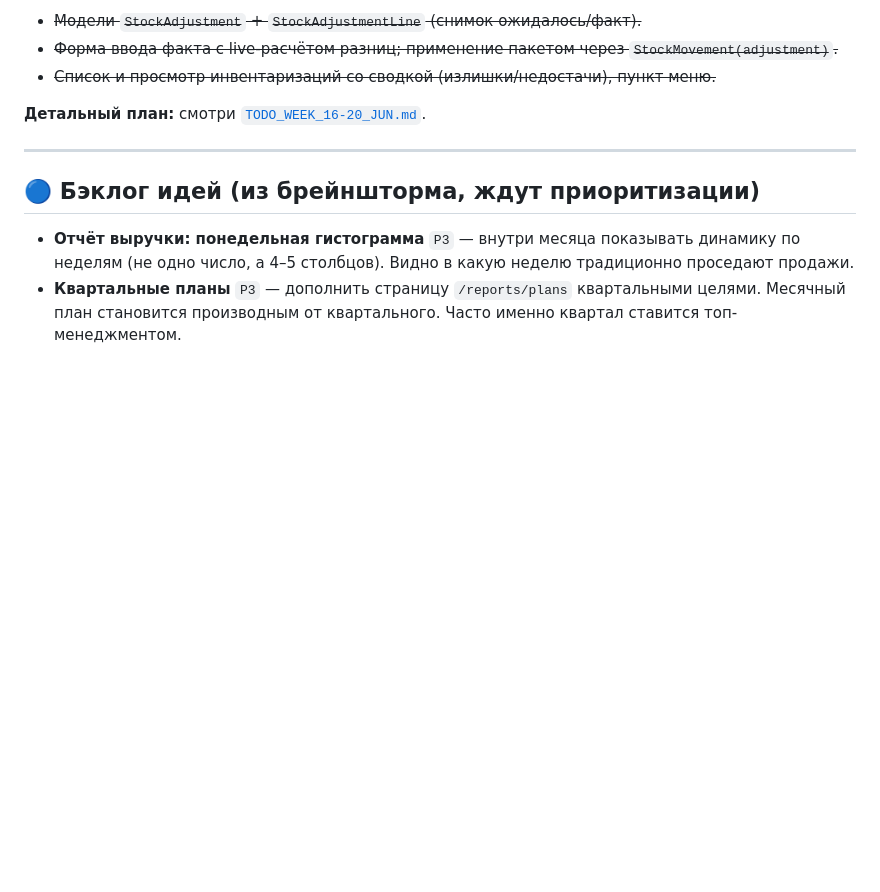
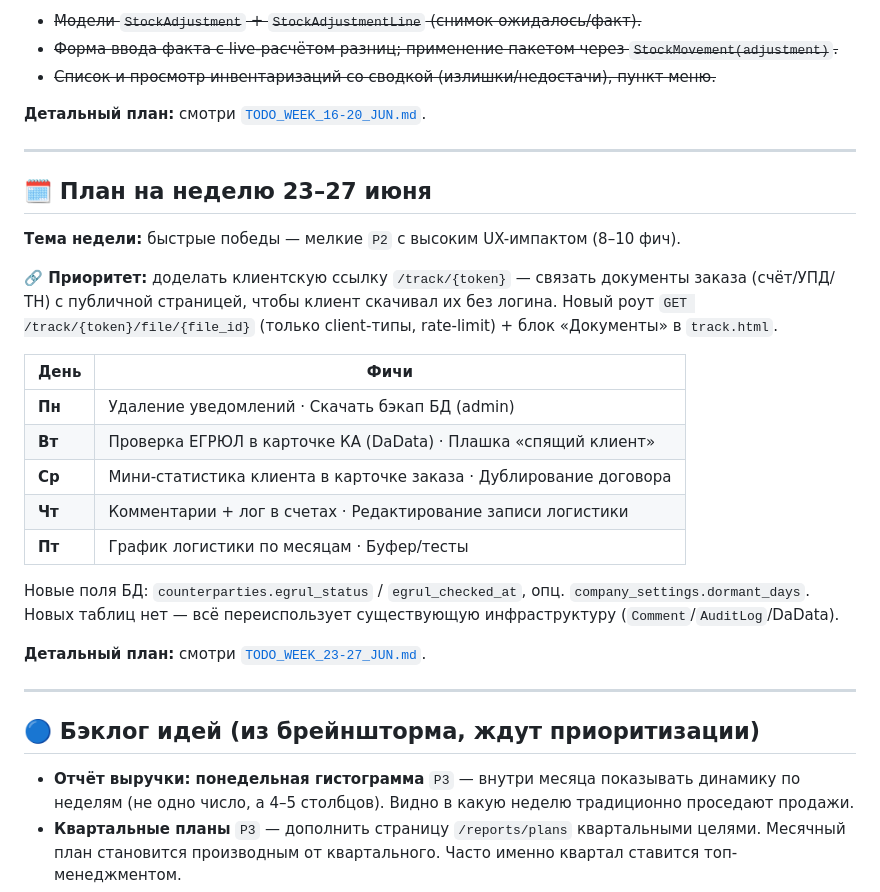
Before and after one commit to tv1ce/nerpa, a Markdown page: ROADMAP.md, the part around the change. Rendered like a GitHub page; blank space fills up the shorter version.

```diff
--- a/ROADMAP.md
+++ b/ROADMAP.md
@@ -152,6 +152,29 @@
 
 ---
 
+## 🗓 План на неделю 23–27 июня
+
+**Тема недели:** быстрые победы — мелкие `P2` с высоким UX-импактом (8–10 фич).
+
+**🔗 Приоритет:** доделать клиентскую ссылку `/track/{token}` — связать документы заказа
+(счёт/УПД/ТН) с публичной страницей, чтобы клиент скачивал их без логина. Новый роут
+`GET /track/{token}/file/{file_id}` (только client-типы, rate-limit) + блок «Документы» в `track.html`.
+
+| День | Фичи |
+|---|---|
+| **Пн** | Удаление уведомлений · Скачать бэкап БД (admin) |
+| **Вт** | Проверка ЕГРЮЛ в карточке КА (DaData) · Плашка «спящий клиент» |
+| **Ср** | Мини-статистика клиента в карточке заказа · Дублирование договора |
+| **Чт** | Комментарии + лог в счетах · Редактирование записи логистики |
+| **Пт** | График логистики по месяцам · Буфер/тесты |
+
+Новые поля БД: `counterparties.egrul_status` / `egrul_checked_at`, опц. `company_settings.dormant_days`.
+Новых таблиц нет — всё переиспользует существующую инфраструктуру (`Comment`/`AuditLog`/DaData).
+
+**Детальный план:** смотри [`TODO_WEEK_23-27_JUN.md`](TODO_WEEK_23-27_JUN.md).
+
+---
+
 ## 🔵 Бэклог идей (из брейншторма, ждут приоритизации)
 
 - **Отчёт выручки: понедельная гистограмма** `P3` — внутри месяца показывать динамику по неделям (не одно число, а 4–5 столбцов). Видно в какую неделю традиционно проседают продажи.
```
Also changed, not shown: TODO_WEEK_23-27_JUN.md (added, +130 -0 lines).
